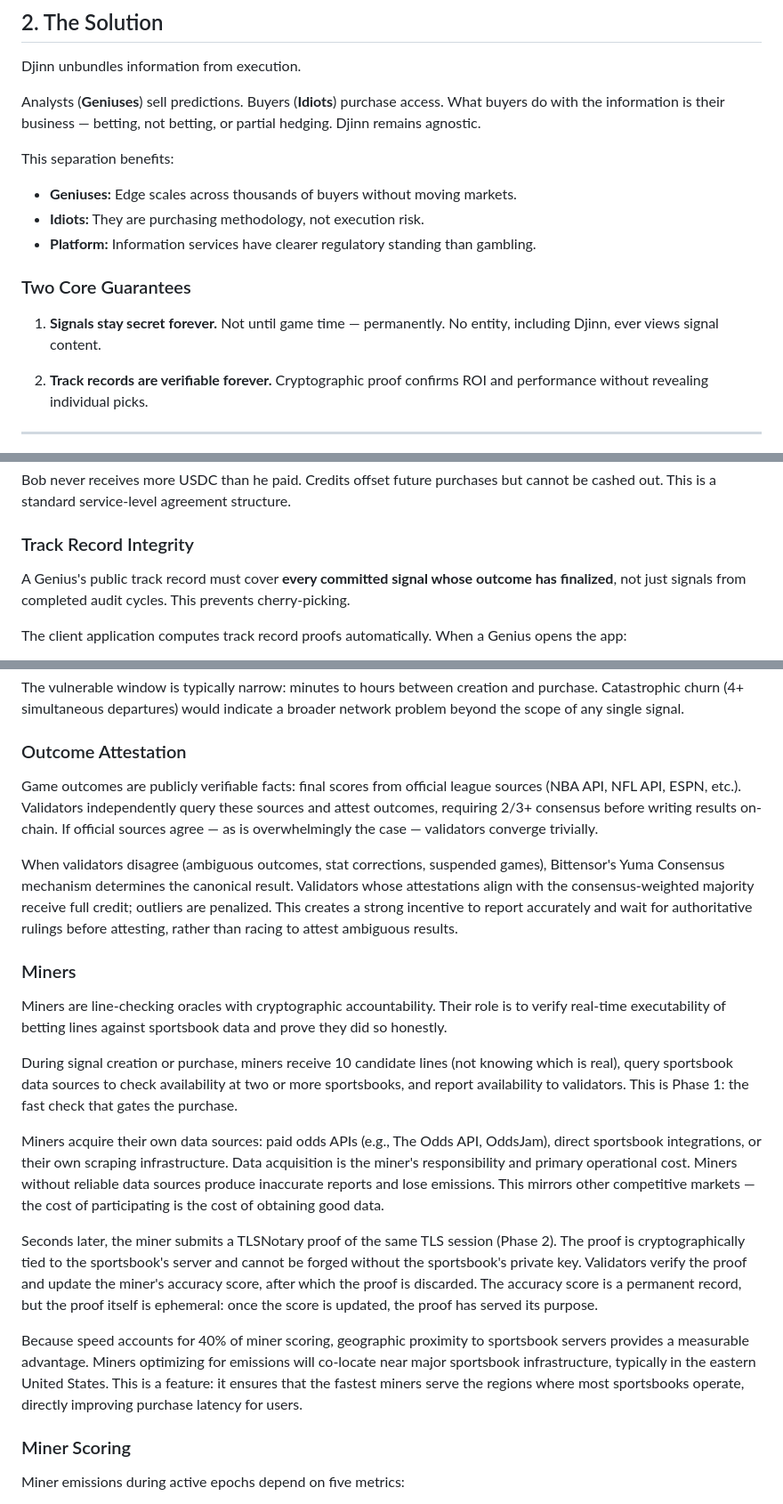
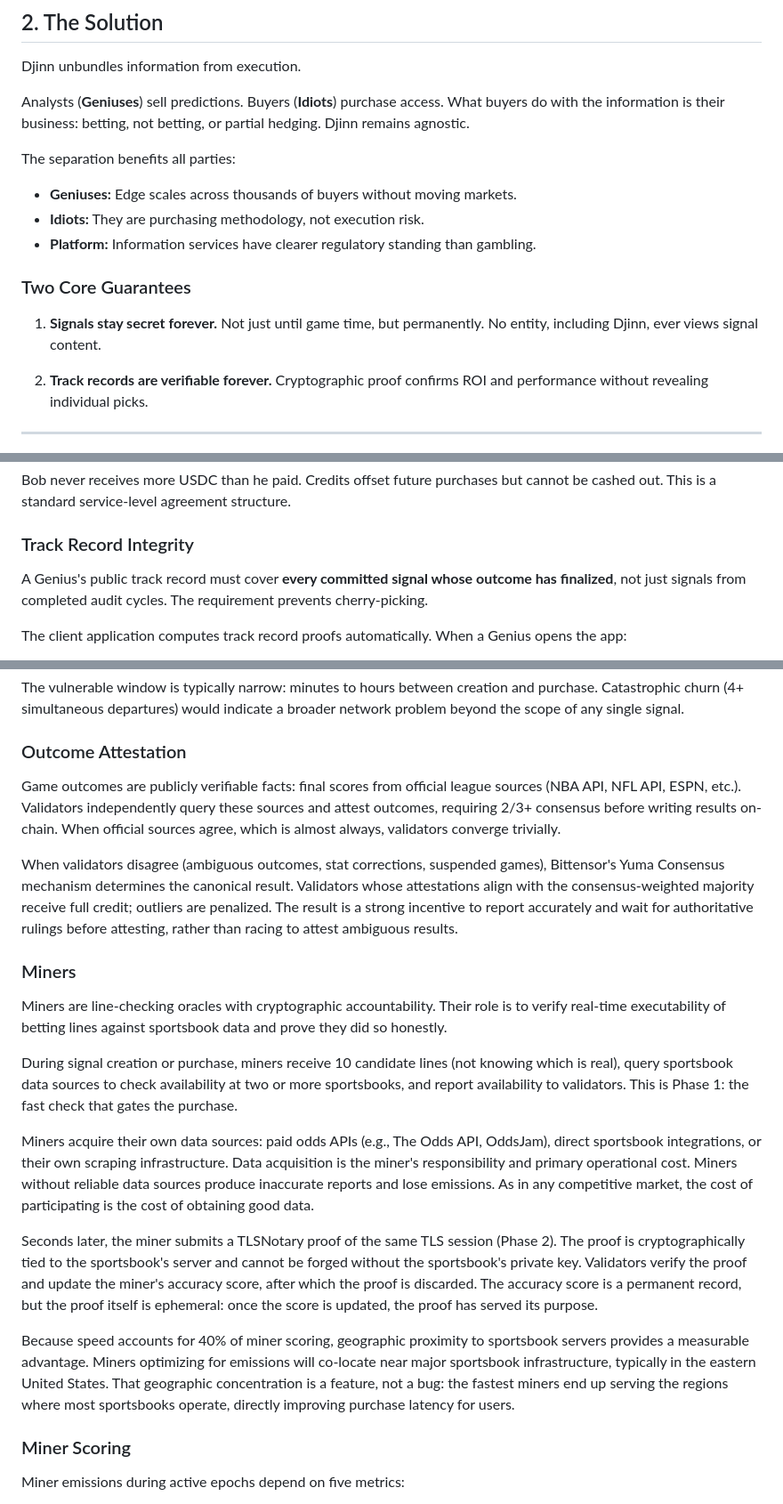
Before and after one commit to Djinn-Inc/djinn, a Markdown page: docs/whitepaper.md, 3 parts joined by grey strips. Shown at 89% size. GitHub-like rendering.

```diff
--- a/docs/whitepaper.md
+++ b/docs/whitepaper.md
@@ -55,9 +55,9 @@ These represent different capabilities. A brilliant analyst may lack bankroll di
 
 Djinn unbundles information from execution.
 
-Analysts (**Geniuses**) sell predictions. Buyers (**Idiots**) purchase access. What buyers do with the information is their business — betting, not betting, or partial hedging. Djinn remains agnostic.
+Analysts (**Geniuses**) sell predictions. Buyers (**Idiots**) purchase access. What buyers do with the information is their business: betting, not betting, or partial hedging. Djinn remains agnostic.
 
-This separation benefits:
+The separation benefits all parties:
 
 - **Geniuses:** Edge scales across thousands of buyers without moving markets.
 - **Idiots:** They are purchasing methodology, not execution risk.
@@ -65,7 +65,7 @@ This separation benefits:
 
 ### Two Core Guarantees
 
-1. **Signals stay secret forever.** Not until game time — permanently. No entity, including Djinn, ever views signal content.
+1. **Signals stay secret forever.** Not just until game time, but permanently. No entity, including Djinn, ever views signal content.
 
 2. **Track records are verifiable forever.** Cryptographic proof confirms ROI and performance without revealing individual picks.
 
@@ -291,7 +291,7 @@ Bob never receives more USDC than he paid. Credits offset future purchases but c
 
 ### Track Record Integrity
 
-A Genius's public track record must cover **every committed signal whose outcome has finalized**, not just signals from completed audit cycles. This prevents cherry-picking.
+A Genius's public track record must cover **every committed signal whose outcome has finalized**, not just signals from completed audit cycles. The requirement prevents cherry-picking.
 
 The client application computes track record proofs automatically. When a Genius opens the app:
 1. The client checks for newly finalized outcomes on-chain.
@@ -490,9 +490,9 @@ The vulnerable window is typically narrow: minutes to hours between creation and
 
 ### Outcome Attestation
 
-Game outcomes are publicly verifiable facts: final scores from official league sources (NBA API, NFL API, ESPN, etc.). Validators independently query these sources and attest outcomes, requiring 2/3+ consensus before writing results on-chain. If official sources agree — as is overwhelmingly the case — validators converge trivially.
+Game outcomes are publicly verifiable facts: final scores from official league sources (NBA API, NFL API, ESPN, etc.). Validators independently query these sources and attest outcomes, requiring 2/3+ consensus before writing results on-chain. When official sources agree, which is almost always, validators converge trivially.
 
-When validators disagree (ambiguous outcomes, stat corrections, suspended games), Bittensor's Yuma Consensus mechanism determines the canonical result. Validators whose attestations align with the consensus-weighted majority receive full credit; outliers are penalized. This creates a strong incentive to report accurately and wait for authoritative rulings before attesting, rather than racing to attest ambiguous results.
+When validators disagree (ambiguous outcomes, stat corrections, suspended games), Bittensor's Yuma Consensus mechanism determines the canonical result. Validators whose attestations align with the consensus-weighted majority receive full credit; outliers are penalized. The result is a strong incentive to report accurately and wait for authoritative rulings before attesting, rather than racing to attest ambiguous results.
 
 ### Miners
 
@@ -500,11 +500,11 @@ Miners are line-checking oracles with cryptographic accountability. Their role i
 
 During signal creation or purchase, miners receive 10 candidate lines (not knowing which is real), query sportsbook data sources to check availability at two or more sportsbooks, and report availability to validators. This is Phase 1: the fast check that gates the purchase.
 
-Miners acquire their own data sources: paid odds APIs (e.g., The Odds API, OddsJam), direct sportsbook integrations, or their own scraping infrastructure. Data acquisition is the miner's responsibility and primary operational cost. Miners without reliable data sources produce inaccurate reports and lose emissions. This mirrors other competitive markets — the cost of participating is the cost of obtaining good data.
+Miners acquire their own data sources: paid odds APIs (e.g., The Odds API, OddsJam), direct sportsbook integrations, or their own scraping infrastructure. Data acquisition is the miner's responsibility and primary operational cost. Miners without reliable data sources produce inaccurate reports and lose emissions. As in any competitive market, the cost of participating is the cost of obtaining good data.
 
 Seconds later, the miner submits a TLSNotary proof of the same TLS session (Phase 2). The proof is cryptographically tied to the sportsbook's server and cannot be forged without the sportsbook's private key. Validators verify the proof and update the miner's accuracy score, after which the proof is discarded. The accuracy score is a permanent record, but the proof itself is ephemeral: once the score is updated, the proof has served its purpose.
 
-Because speed accounts for 40% of miner scoring, geographic proximity to sportsbook servers provides a measurable advantage. Miners optimizing for emissions will co-locate near major sportsbook infrastructure, typically in the eastern United States. This is a feature: it ensures that the fastest miners serve the regions where most sportsbooks operate, directly improving purchase latency for users.
+Because speed accounts for 40% of miner scoring, geographic proximity to sportsbook servers provides a measurable advantage. Miners optimizing for emissions will co-locate near major sportsbook infrastructure, typically in the eastern United States. That geographic concentration is a feature, not a bug: the fastest miners end up serving the regions where most sportsbooks operate, directly improving purchase latency for users.
 
 ### Miner Scoring
 
```
Also changed, not shown: other parts of docs/whitepaper.md (+24 -24 lines).
